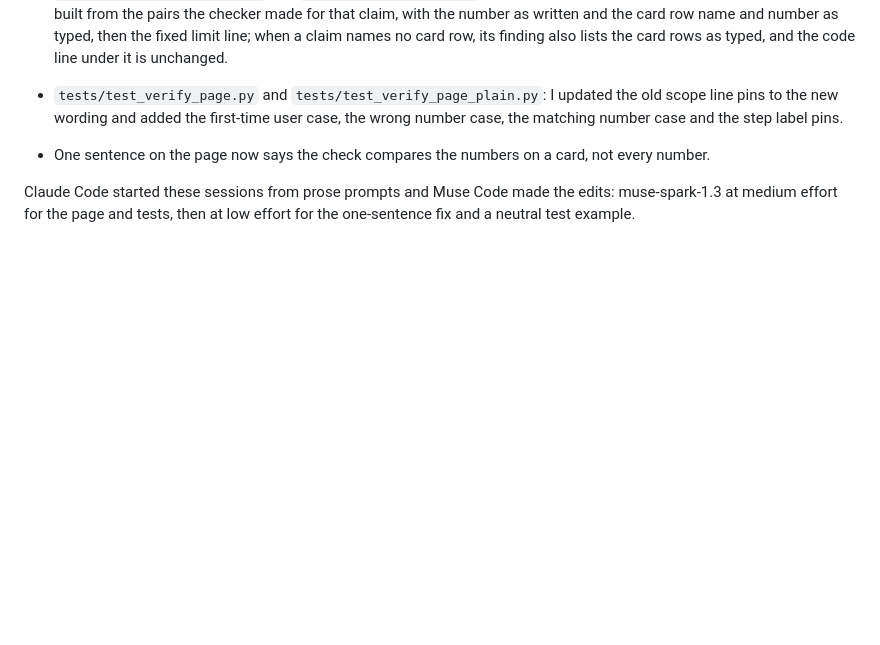
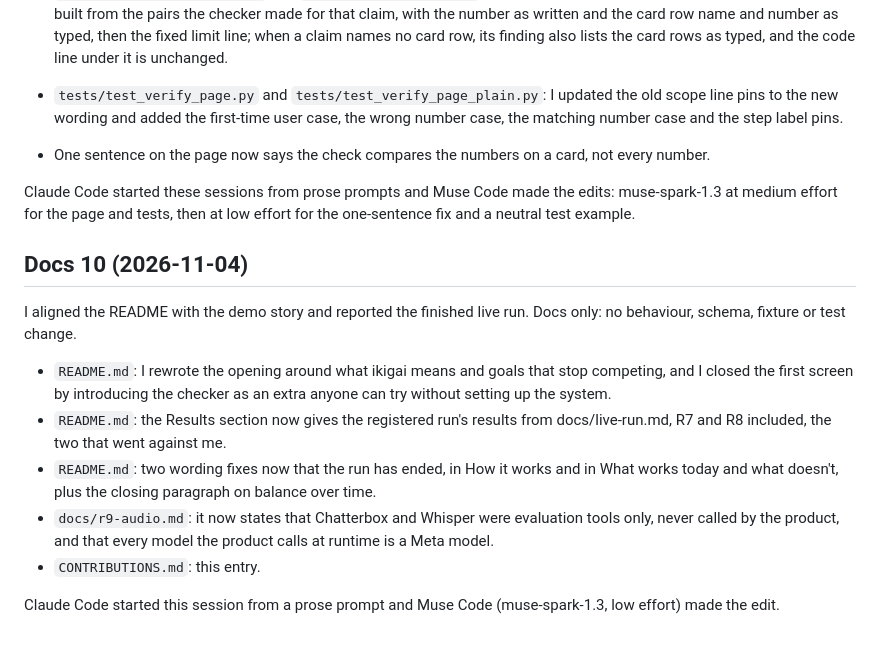
Before and after one commit to macayaven/ikigai-loop, a Markdown page: CONTRIBUTIONS.md, the part around the change. GitHub-like rendering; blank space fills up the shorter version.

```diff
--- a/CONTRIBUTIONS.md
+++ b/CONTRIBUTIONS.md
@@ -863,3 +863,15 @@ I made the checker page say which side is the truth and what each sentence was c
 - One sentence on the page now says the check compares the numbers on a card, not every number.
 
 Claude Code started these sessions from prose prompts and Muse Code made the edits: muse-spark-1.3 at medium effort for the page and tests, then at low effort for the one-sentence fix and a neutral test example.
+
+## Docs 10 (2026-11-04)
+
+I aligned the README with the demo story and reported the finished live run. Docs only: no behaviour, schema, fixture or test change.
+
+- `README.md`: I rewrote the opening around what ikigai means and goals that stop competing, and I closed the first screen by introducing the checker as an extra anyone can try without setting up the system.
+- `README.md`: the Results section now gives the registered run's results from docs/live-run.md, R7 and R8 included, the two that went against me.
+- `README.md`: two wording fixes now that the run has ended, in How it works and in What works today and what doesn't, plus the closing paragraph on balance over time.
+- `docs/r9-audio.md`: it now states that Chatterbox and Whisper were evaluation tools only, never called by the product, and that every model the product calls at runtime is a Meta model.
+- `CONTRIBUTIONS.md`: this entry.
+
+Claude Code started this session from a prose prompt and Muse Code (muse-spark-1.3, low effort) made the edit.
```
Also changed, not shown: README.md (+11 -6 lines), docs/r9-audio.md (+1 -1 lines), docs/img/catch-the-ai.gif (added).
